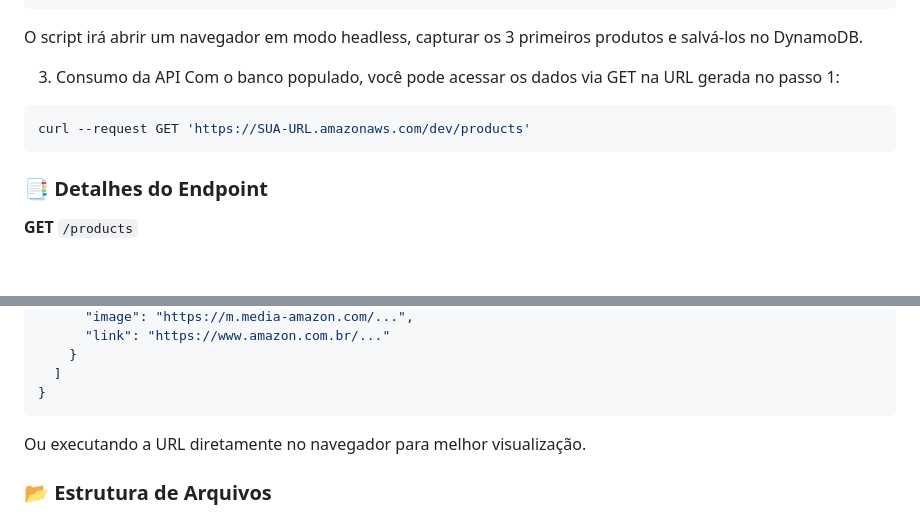
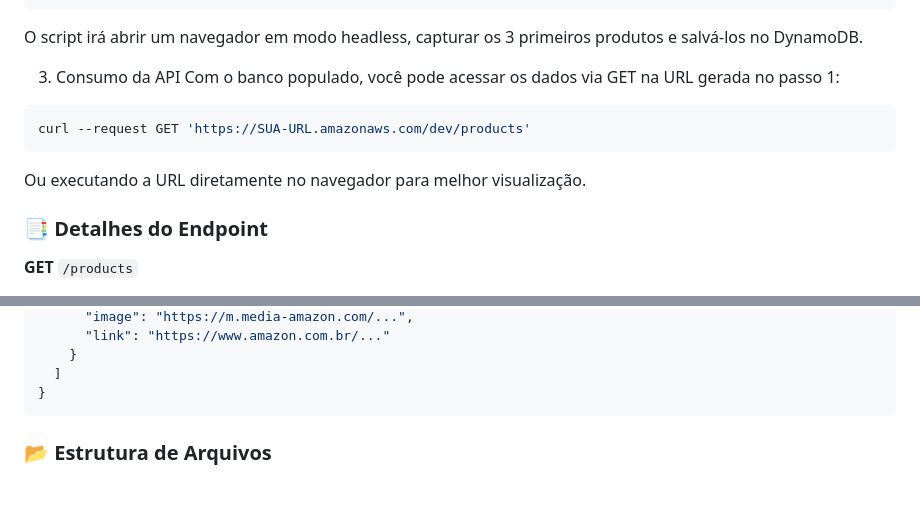
Before and after one commit to anaclpsouza/BestSellers, a Markdown page: README.md, 2 parts joined by grey strips. Drawn GitHub-style; blank space fills up the shorter version.

Commit message:
doc/Read.me final

````diff
--- a/README.md
+++ b/README.md
@@ -59,6 +59,8 @@ Com o banco populado, você pode acessar os dados via GET na URL gerada no passo
 curl --request GET 'https://SUA-URL.amazonaws.com/dev/products'
 ~~~
 
+  Ou executando a URL diretamente no navegador para melhor visualização.
+
 ### 📑 Detalhes do Endpoint
 
 **GET** `/products`
@@ -79,7 +81,6 @@ Retorna a lista dos 3 produtos mais vendidos capturados pelo scraper.
   ]
 }
 ```
-Ou executando a URL diretamente no navegador para melhor visualização.
 
 ### 📂 Estrutura de Arquivos
 - `src/scraper.ts`: Lógica do Web Scraping com Puppeteer.
````
